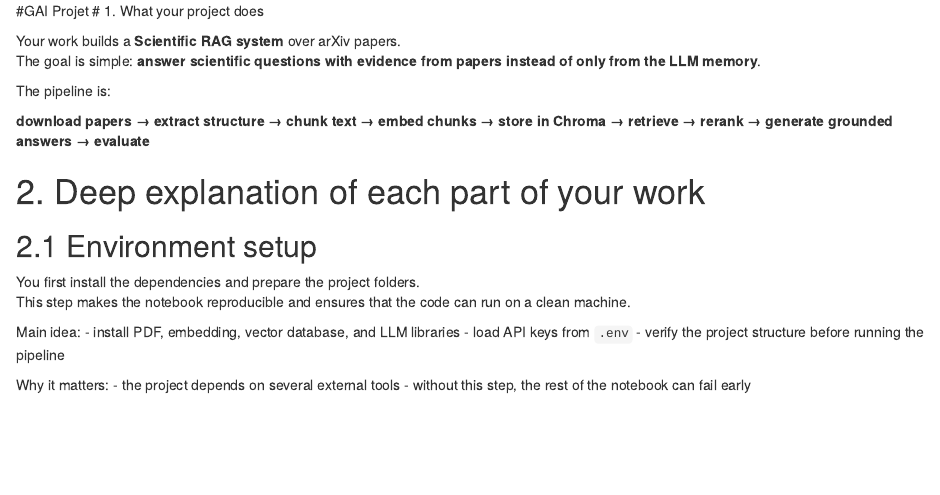
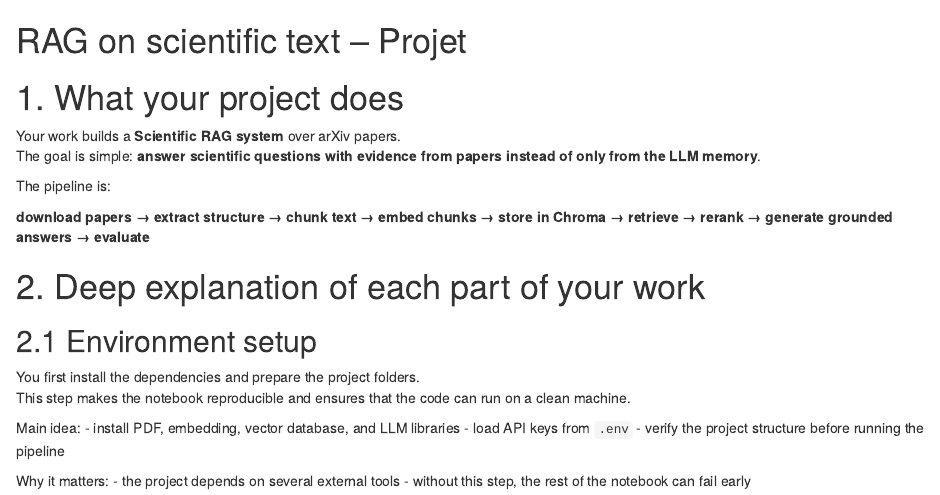
Before and after one commit to Ogoun09gerbad/Courses-AIMS-Senegal, an R Markdown document (RAG_Scientific_Presentation_Notes.Rmd): the page in a window 1100 px wide, from its top. Rendered offline with R 4.5, knitr and Pandoc, with nearby package versions.

Commit message:
Update project title for clarity

```diff
--- a/RAG_Scientific_Presentation_Notes.Rmd
+++ b/RAG_Scientific_Presentation_Notes.Rmd
@@ -1,4 +1,4 @@
-#GAI Projet
+# RAG on scientific text -- Projet
 # 1. What your project does
 
 Your work builds a **Scientific RAG system** over arXiv papers.
```
